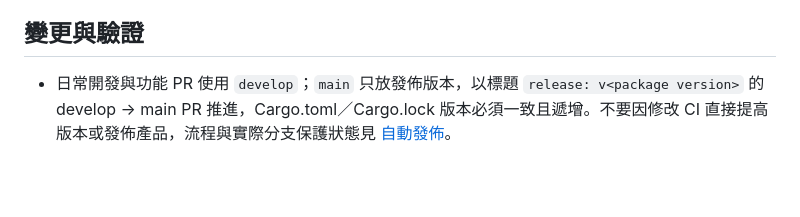
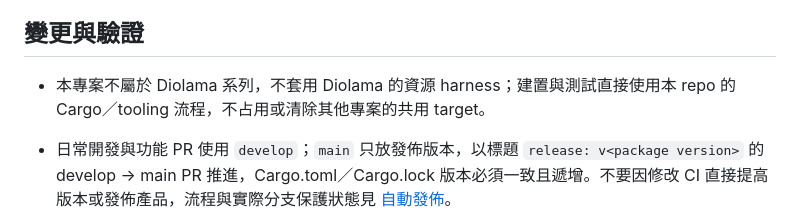
Before and after one commit to yam276/PTTStella, a Markdown page: AGENTS.md, the part around the change. Rendered like a GitHub page; blank space fills up the shorter version.

Commit message:
chore: exempt PTTStella from Diolama build harness
Use this repository’s Cargo and tooling workflow as requested; leave Diolama targets and resource records untouched.

```diff
--- a/AGENTS.md
+++ b/AGENTS.md
@@ -32,6 +32,8 @@
 
 ## 變更與驗證
 
+- 本專案不屬於 Diolama 系列，不套用 Diolama 的資源 harness；建置與測試直接使用本 repo 的 Cargo／tooling 流程，不占用或清除其他專案的共用 target。
+
 - 日常開發與功能 PR 使用 `develop`；`main` 只放發佈版本，以標題 `release: v<package version>` 的 develop → main PR 推進，Cargo.toml／Cargo.lock 版本必須一致且遞增。不要因修改 CI 直接提高版本或發佈產品，流程與實際分支保護狀態見 [自動發佈](docs/releases.md)。
 - 把目標寫成可觀察的輸入、結果及驗收。可逆且已授權的工作持續完成；只為實質缺少資訊或授權詢問，不為例行選擇反覆確認。
 - 保持方法與狀態責任清楚；第二份非平凡近似實作出現時找共同擁有者。修 bug 檢查產生邊界及直接消費者，移除被取代路徑，不混入無關重構。
```
